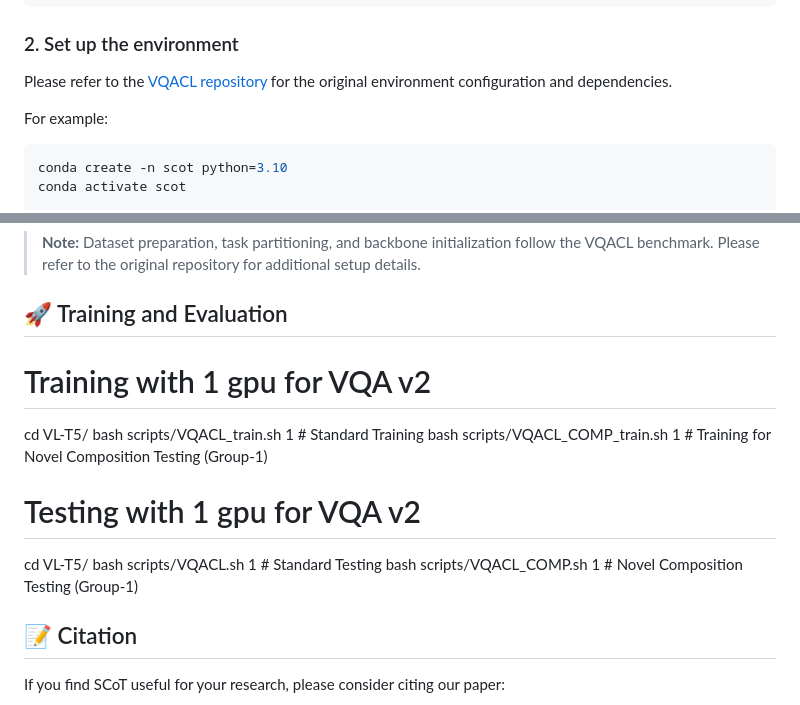
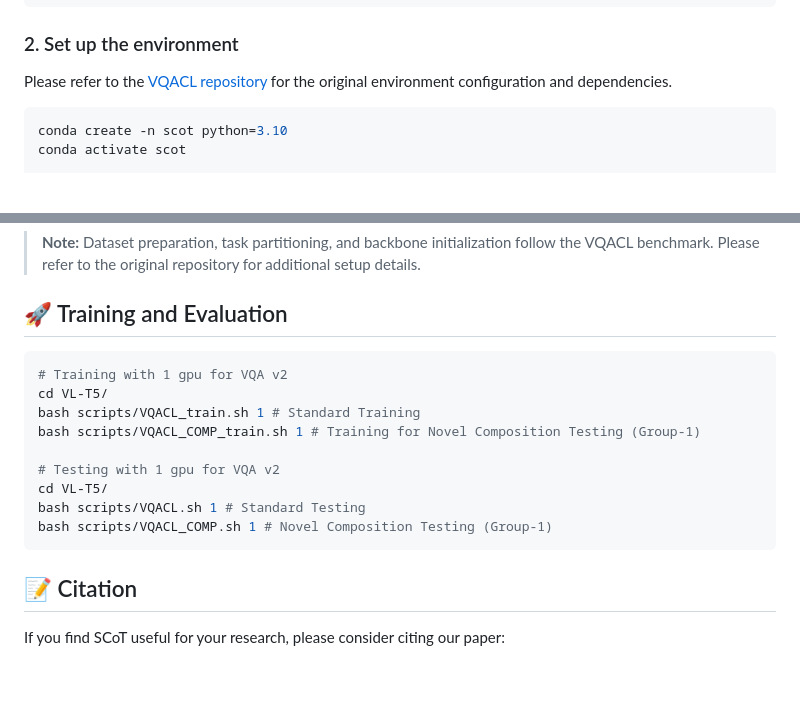
Before and after one commit to anand-patel05/SCoT, a Markdown page: README.md, 2 parts joined by grey strips. GitHub-like rendering; blank space fills up the shorter version.

````diff
--- a/README.md
+++ b/README.md
@@ -46,8 +40,6 @@ cd SCoT
 ### 2. Set up the environment
 
 Please refer to the [VQACL repository](https://github.com/zhangxi1997/VQACL) for the original environment configuration and dependencies.
-
-For example:
 
 ```bash
 conda create -n scot python=3.10
@@ -95,6 +87,7 @@ After downloading the required resources, organize them according to the directo
 
 ## 🚀 Training and Evaluation
 
+```bash
 # Training with 1 gpu for VQA v2
 cd VL-T5/
 bash scripts/VQACL_train.sh 1 # Standard Training
@@ -104,6 +97,7 @@ bash scripts/VQACL_COMP_train.sh 1 # Training for Novel Composition Testing (Gro
 cd VL-T5/
 bash scripts/VQACL.sh 1 # Standard Testing
 bash scripts/VQACL_COMP.sh 1 # Novel Composition Testing (Group-1)
+```
 
 ## 📝 Citation
 
````
Also changed, not shown: other parts of README.md (+0 -6 lines).
